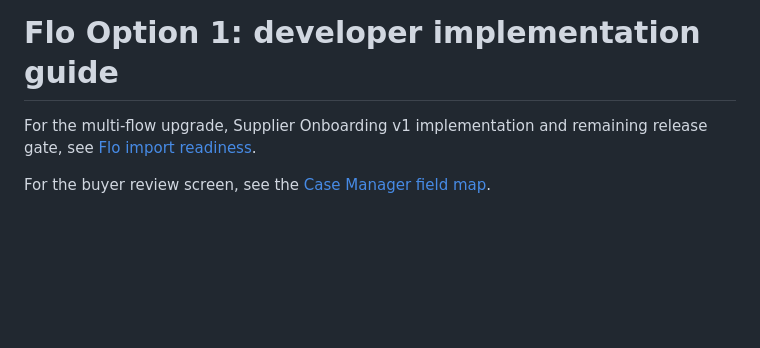
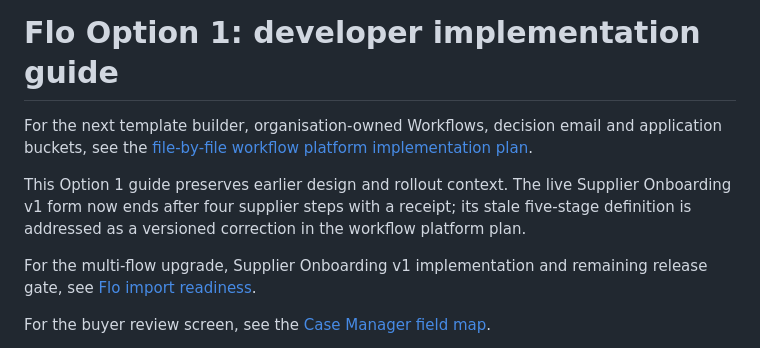
Before and after one commit to WaterlemonAI/verification, a Markdown page: docs/flo/README.md, the part around the change. GitHub-like rendering; blank space fills up the shorter version.

Commit message:
Document Flo workflow platform implementation plan

```diff
--- a/docs/flo/README.md
+++ b/docs/flo/README.md
@@ -1,4 +1,8 @@
 # Flo Option 1: developer implementation guide
+
+For the next template builder, organisation-owned Workflows, decision email and application buckets, see the [file-by-file workflow platform implementation plan](workflow-platform/README.md).
+
+This Option 1 guide preserves earlier design and rollout context. The live Supplier Onboarding v1 form now ends after four supplier steps with a receipt; its stale five-stage definition is addressed as a versioned correction in the workflow platform plan.
 
 For the multi-flow upgrade, Supplier Onboarding v1 implementation and remaining release gate, see [Flo import readiness](import-readiness/README.md).
 
```
Also changed, not shown: 1 other file.
